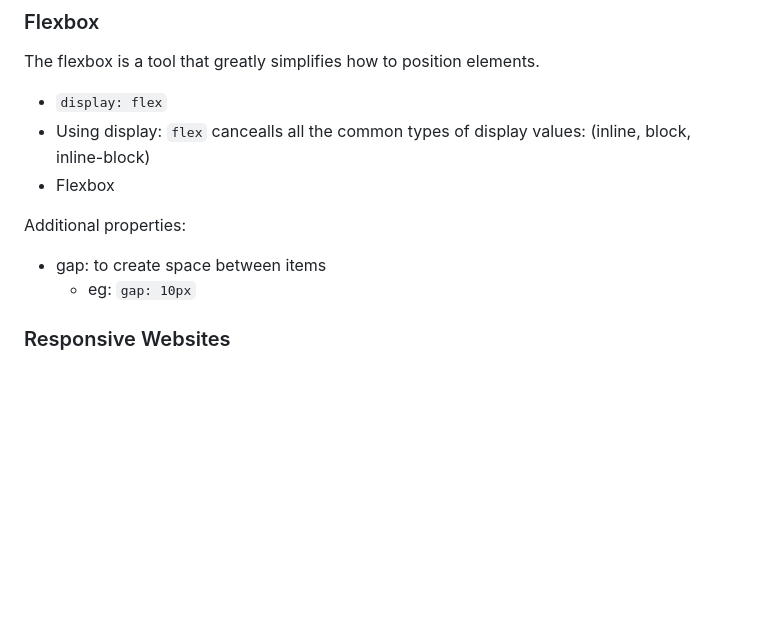
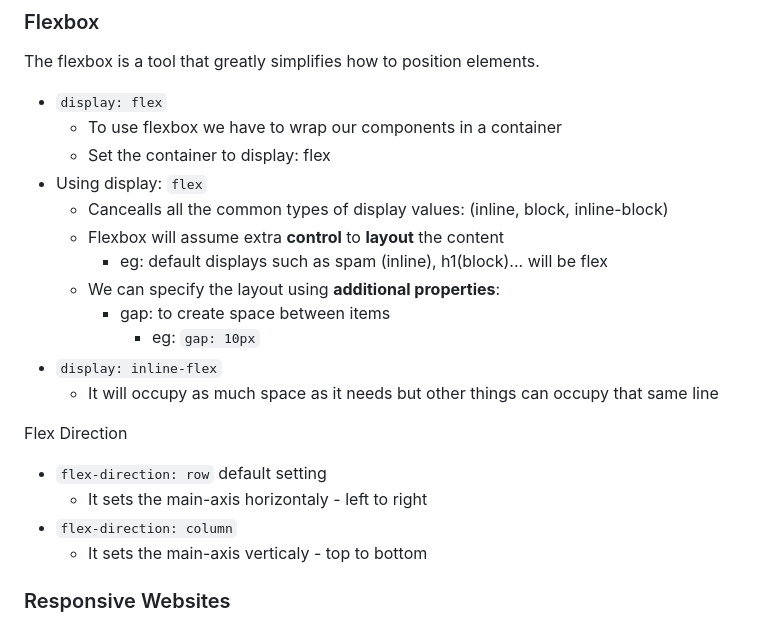
Before and after one commit to ChristianVillalba/the-complete-web-development-bootcamp, a Markdown page: CSS/README.md, the part around the change. Drawn GitHub-style; blank space fills up the shorter version.

```diff
--- a/CSS/README.md
+++ b/CSS/README.md
@@ -153,12 +153,23 @@ Display property: `none`
 
 The flexbox is a tool that greatly simplifies how to position elements.
 * `display: flex`
-* Using display: `flex` cancealls all the common types of display values: (inline, block, inline-block)
-* Flexbox
+    * To use flexbox we have to wrap our components in a container
+    * Set the container to display: flex
+* Using display: `flex`
+    * Cancealls all the common types of display values: (inline, block, inline-block)
+    * Flexbox will assume extra **control** to **layout** the content
+        * eg: default displays such as spam (inline), h1(block)... will be flex
+    * We can specify the layout using **additional properties**:
+        * gap: to create space between items
+            * eg: `gap: 10px`
+* `display: inline-flex`
+    * It will occupy as much space as it needs but other things can occupy that same line
 
-Additional properties:
-* gap: to create space between items
-    * eg: `gap: 10px`
+Flex Direction
+* `flex-direction: row` default setting
+    * It sets the main-axis horizontaly - left to right
+* `flex-direction: column`
+    * It sets the main-axis verticaly - top to bottom
 
 
 
```
